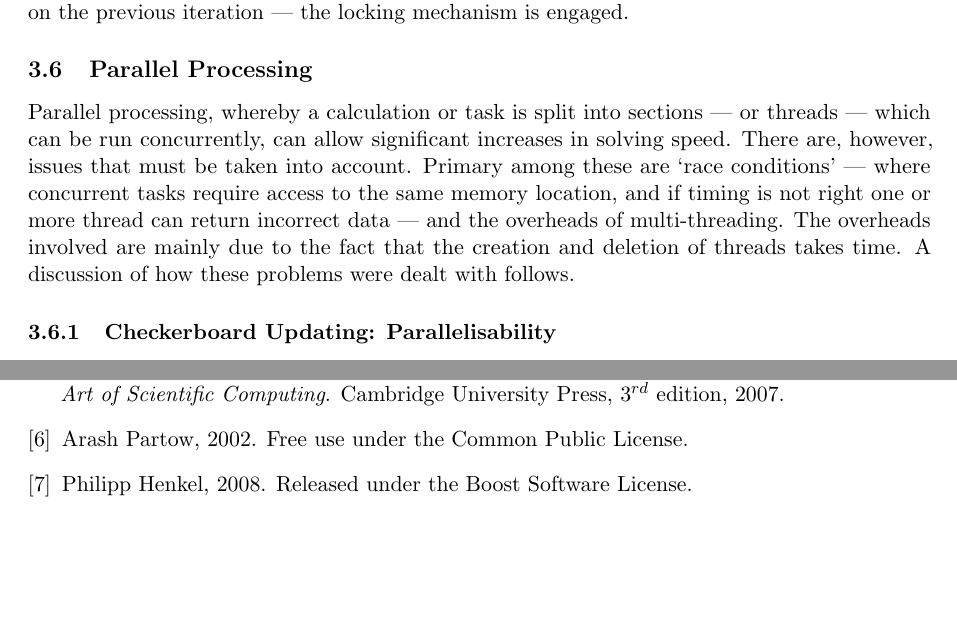
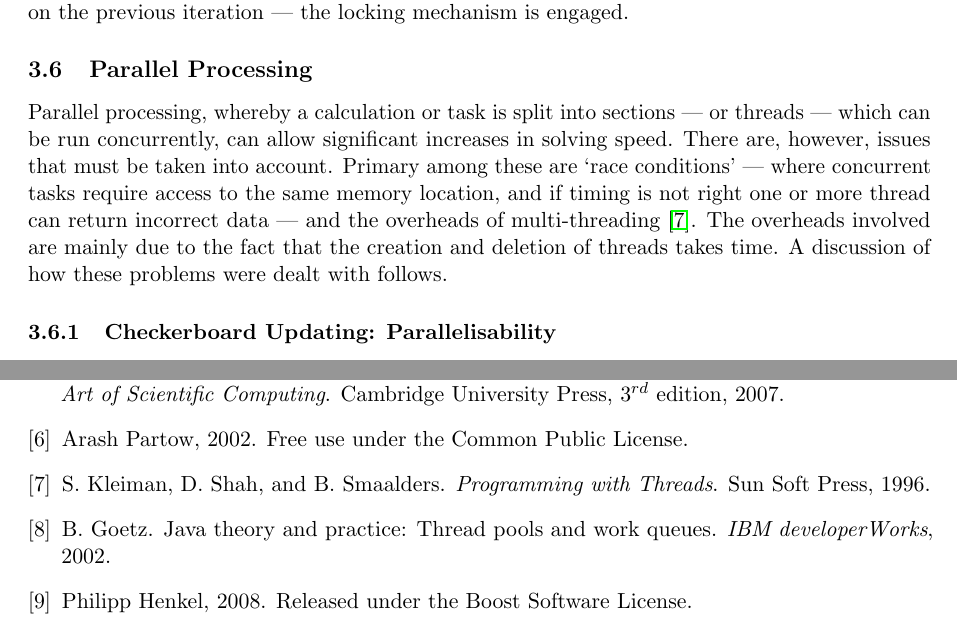
Before and after one commit to LassiHeikkila/TP3-Group-2-project, a LaTeX paper (latex/main.tex, which reads latex/main.bib, latex/parallel.tex): two parts of pages 12 and 16 of 19, joined at a grey line, cut so that both start at the same text, the shorter picture padded with empty space. Compiled offline with pdfLaTeX.

Commit message:
Parallel references.

```diff
--- a/latex/main.bib
+++ b/latex/main.bib
@@ -52,3 +52,12 @@
 	year = {2008},
 	note = "Released under the Boost Software License.",
 }
+
+@Article{goetz,
+	author    = "Goetz, B.",
+	title     = {Java Theory and Practice: Thread Pools and Work Queues},
+	journal   = {IBM developerWorks},
+	year      = "2002",
+}
+
+@book{kleiman,
@@ -54,0 +67,2 @@
+	year = 	 {1996},
+}
--- a/latex/parallel.tex
+++ b/latex/parallel.tex
@@ -1,4 +1,4 @@
-	Parallel processing, whereby a calculation or task is split into sections --- or threads --- which can be run concurrently, can allow significant increases in solving speed. There are, however, issues that must be taken into account. Primary among these are `race conditions' --- where concurrent tasks require access to the same memory location, and if timing is not right one or more thread can return incorrect data --- and the overheads of multi-threading. The overheads involved are mainly due to the fact that the creation and deletion of threads takes time. A discussion of how these problems were dealt with follows.
+	Parallel processing, whereby a calculation or task is split into sections --- or threads --- which can be run concurrently, can allow significant increases in solving speed. There are, however, issues that must be taken into account. Primary among these are `race conditions' --- where concurrent tasks require access to the same memory location, and if timing is not right one or more thread can return incorrect data --- and the overheads of multi-threading~\cite{kleiman}. The overheads involved are mainly due to the fact that the creation and deletion of threads takes time. A discussion of how these problems were dealt with follows.
 
 		\subsubsection{Checkerboard Updating: Parallelisability}
 
```
Also changed, not shown: latex/main.bib (3 more changed lines), latex/parallel.tex (2 more changed lines).
